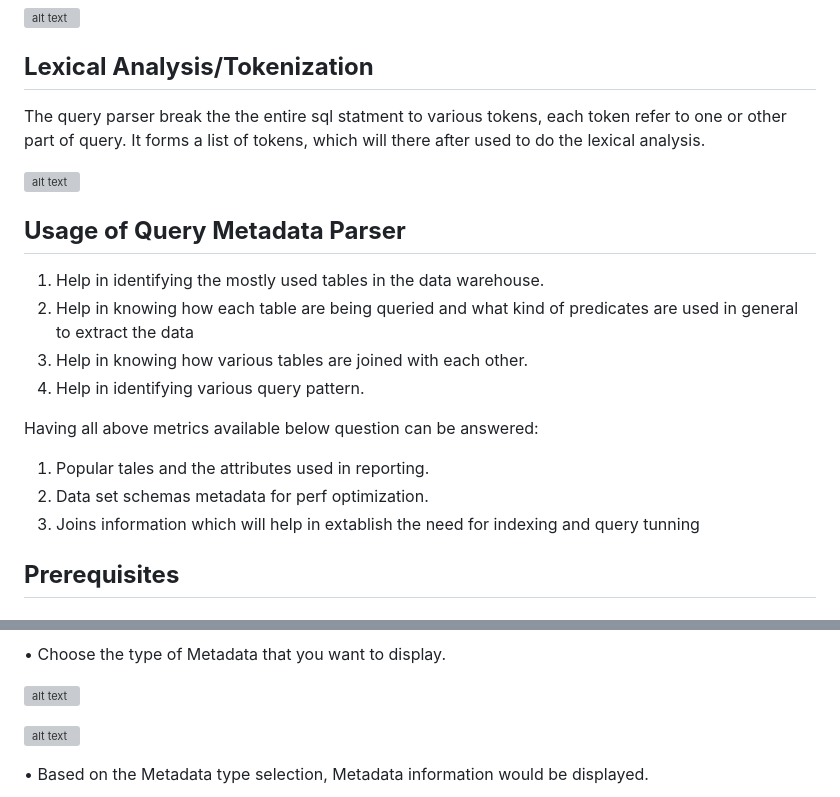
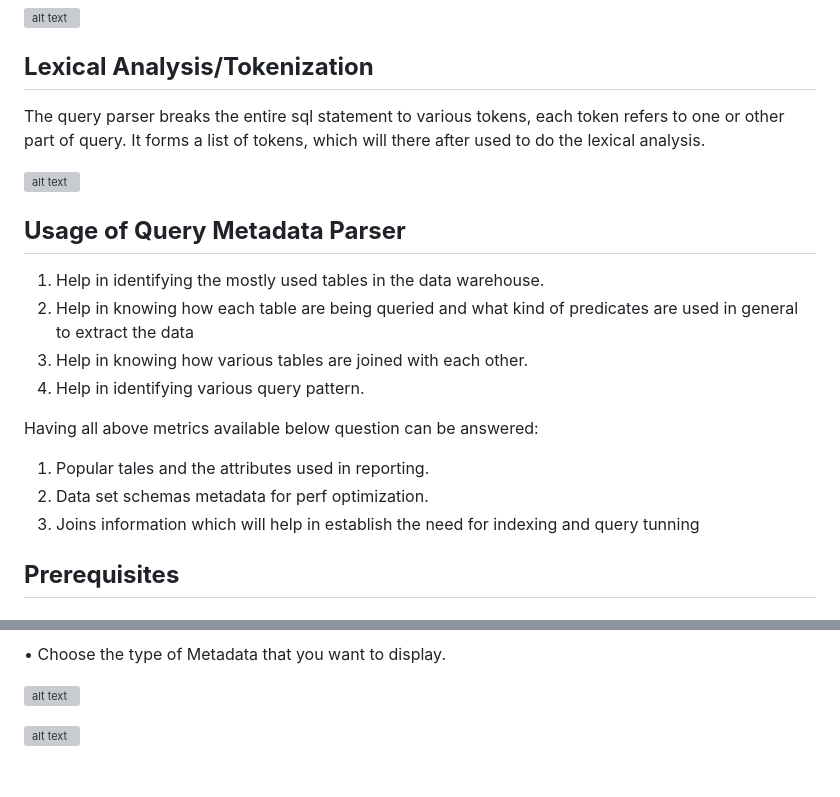
Before and after one commit to tariniteam/QueryMetaDataParser, a Markdown page: README.md, 2 parts joined by grey strips. Drawn GitHub-style; blank space fills up the shorter version; grey boxes are pictures that could not be loaded.

```diff
--- a/README.md
+++ b/README.md
@@ -63,7 +50,7 @@ The parser deconstructs the SQL query based on the SQL syntax, identifies each o
 
 ## **Lexical Analysis/Tokenization**
 
-The query parser break the the entire sql statment to various tokens, each token refer to one or other part of query. It forms a list of tokens, which will there after used to do the lexical analysis.
+The query parser breaks the entire sql statement to various tokens, each token refers to one or other part of query. It forms a list of tokens, which will there after used to do the lexical analysis.
 
 
 ![alt text](https://github.com/tariniteam/QueryMetaDataParser/blob/main/Project%20Documentation/Implementation%20Screenshots/Lexical%20Analyser.png )
@@ -72,16 +59,17 @@ The query parser break the the entire sql statment to various tokens, each token
 ## **Usage of Query Metadata Parser**
 
 
-1. Help in identifying the mostly used tables in the data warehouse.
-2. Help in knowing how each table are being queried and what kind of predicates are used in general to extract the data
-3. Help in knowing how various tables are joined with each other.
-4. Help in identifying various query pattern.
-
+1.	Help in identifying the mostly used tables in the data warehouse.
+2.	Help in knowing how each table are being queried and what kind of predicates are used in general to extract the data
+3.	Help in knowing how various tables are joined with each other.
+4.	Help in identifying various query pattern.
 
 Having all above metrics available below question can be answered:
-1. Popular tales and the attributes used in reporting.
-2. Data set schemas metadata for perf optimization.
-3. Joins information which will help in extablish the need for indexing and query tunning
+
+1.	Popular tales and the attributes used in reporting.
+2.	Data set schemas metadata for perf optimization.
+3.	Joins information which will help in establish the need for indexing and query tunning
+
 
 
 ## **Prerequisites**
@@ -180,8 +187,8 @@ To install packages pip install package_name or you can create a new file requir
  ![alt text](https://github.com/tariniteam/QueryMetaDataParser/blob/main/Project%20Documentation/Implementation%20Screenshots/8..jpg)
 
 
+
  ![alt text](https://github.com/tariniteam/QueryMetaDataParser/blob/main/Project%20Documentation/Implementation%20Screenshots/9..jpg)
 
 
-•	Based on the Metadata type selection, Metadata information would be displayed.
 
```
Also changed, not shown: other parts of README.md (+83 -39 lines).
